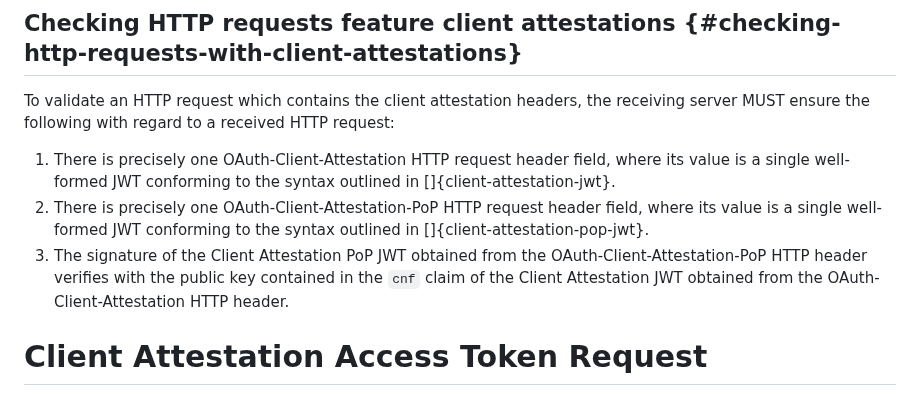
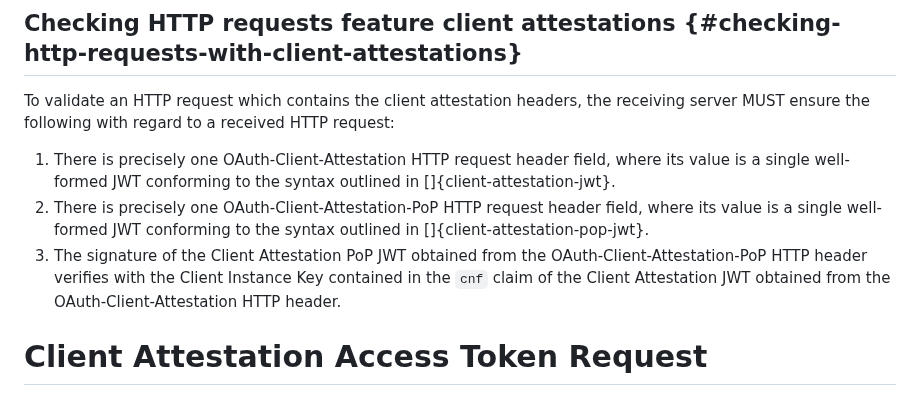
Before and after one commit to oauth-wg/draft-ietf-oauth-attestation-based-client-auth, a Markdown page: draft-ietf-oauth-attestation-based-client-auth.md, the part around the change. Rendered like a GitHub page.

Commit message:
Update draft-ietf-oauth-attestation-based-client-auth.md
Co-authored-by: Paul Bastian <paul.bastian@posteo.de>

```diff
--- a/draft-ietf-oauth-attestation-based-client-auth.md
+++ b/draft-ietf-oauth-attestation-based-client-auth.md
@@ -253,7 +253,7 @@ To validate an HTTP request which contains the client attestation headers, the r
 
 1. There is precisely one OAuth-Client-Attestation HTTP request header field, where its value is a single well-formed JWT conforming to the syntax outlined in []{client-attestation-jwt}.
 2. There is precisely one OAuth-Client-Attestation-PoP HTTP request header field, where its value is a single well-formed JWT conforming to the syntax outlined in []{client-attestation-pop-jwt}.
-3. The signature of the Client Attestation PoP JWT obtained from the OAuth-Client-Attestation-PoP HTTP header verifies with the public key contained in the `cnf` claim of the Client Attestation JWT obtained from the OAuth-Client-Attestation HTTP header.
+3. The signature of the Client Attestation PoP JWT obtained from the OAuth-Client-Attestation-PoP HTTP header verifies with the Client Instance Key contained in the `cnf` claim of the Client Attestation JWT obtained from the OAuth-Client-Attestation HTTP header.
 
 # Client Attestation Access Token Request
 
```
